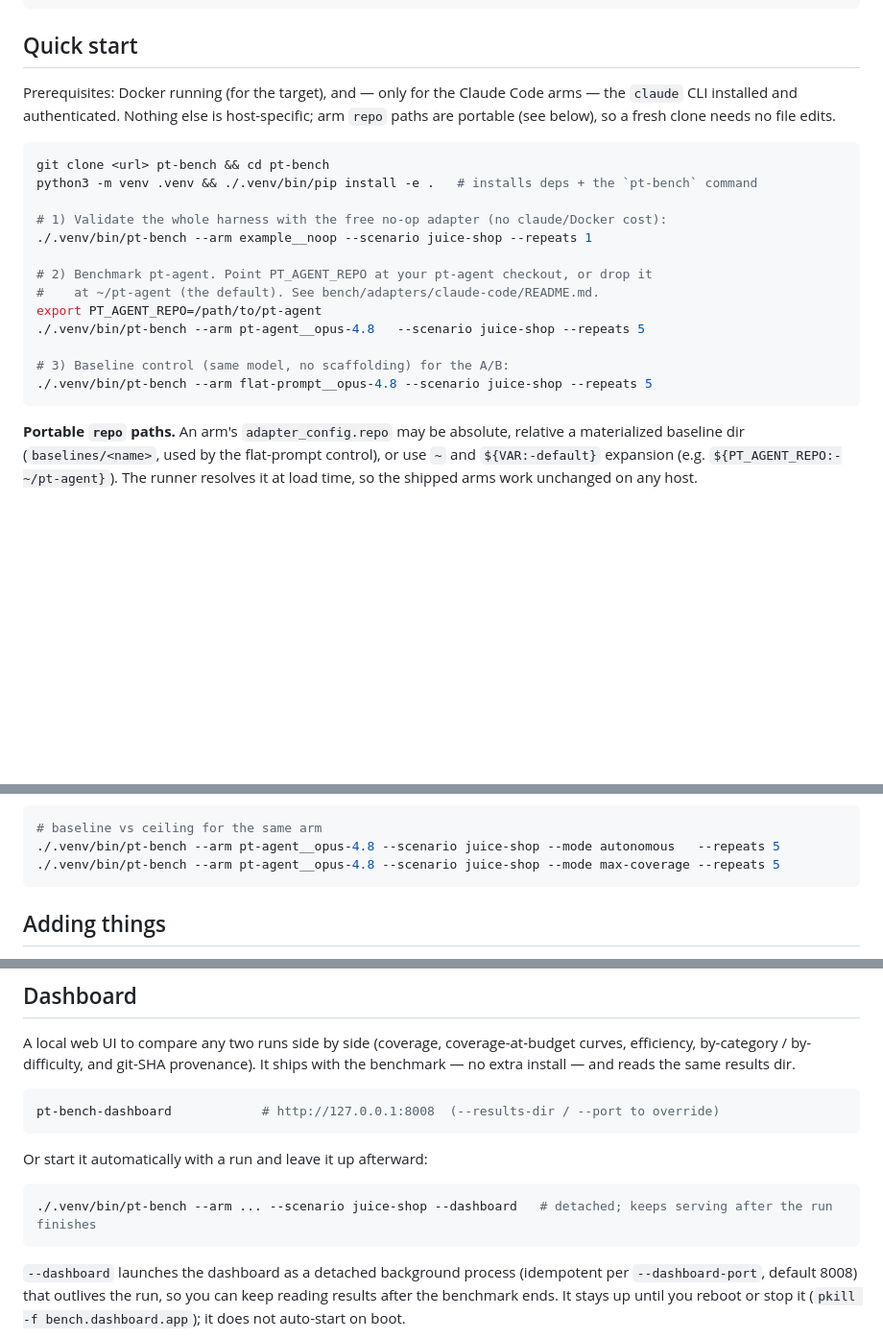
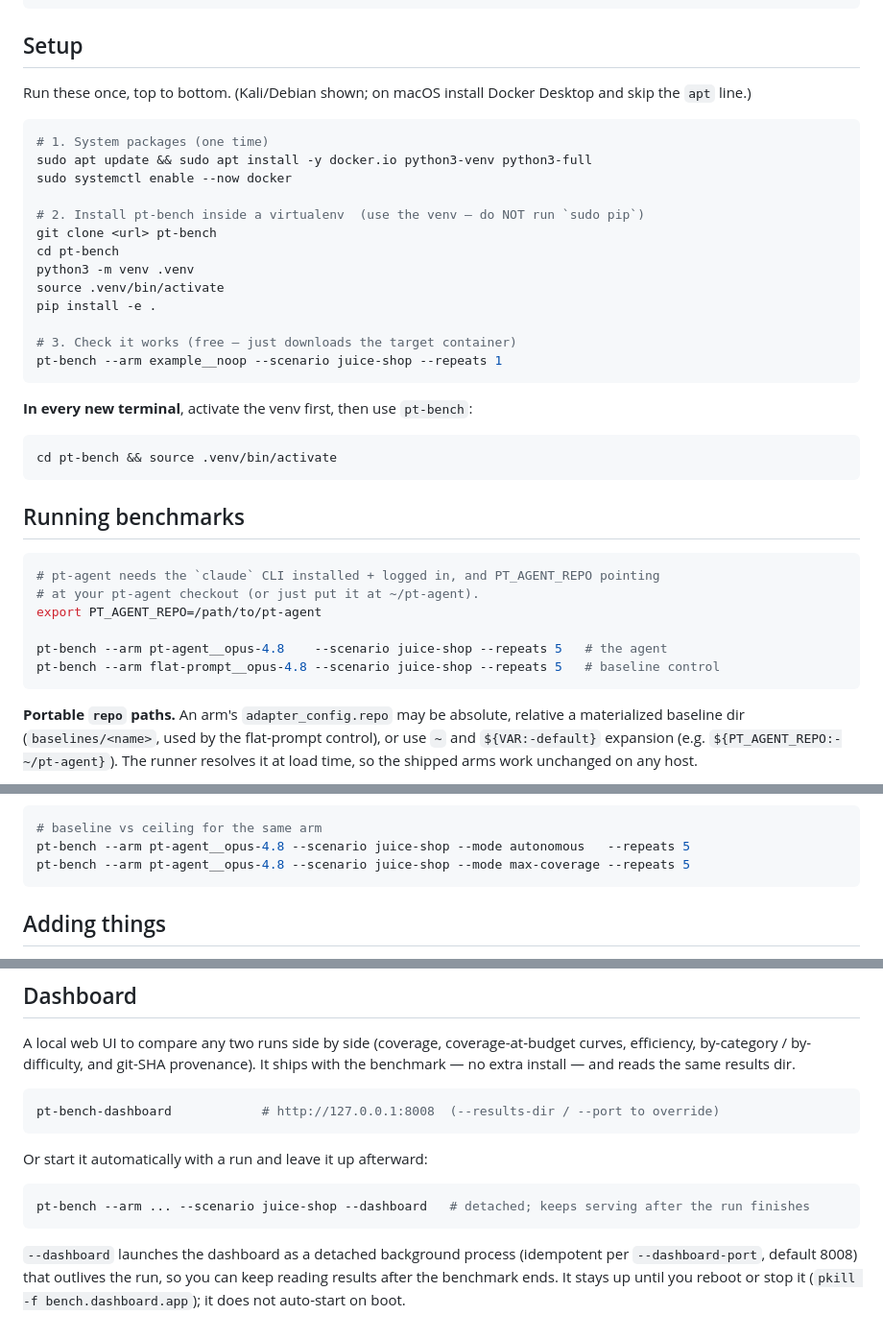
Before and after one commit to maso-soup/pt-bench, a Markdown page: README.md, 3 parts joined by grey strips. Shown at 96% size. GitHub-like rendering; blank space fills up the shorter version.

Commit message:
README: simplify setup to copy-paste steps
Rewrite the getting-started section as one top-to-bottom block: system packages
(one time), venv + install, smoke test — then activate the venv and use `pt-bench`
everywhere (no ./.venv/bin/ prefix). Easier to follow for a fresh Kali box.

Co-Authored-By: Claude Opus 4.8 <noreply@anthropic.com>

````diff
--- a/README.md
+++ b/README.md
@@ -48,26 +48,42 @@ run.py                 back-compat shim for `python run.py ...`
 # results are written outside the repo (XDG data dir) — see Results storage below
 ```
 
-## Quick start
+## Setup
 
-Prerequisites: Docker running (for the target), and — only for the Claude Code
-arms — the `claude` CLI installed and authenticated. Nothing else is host-specific;
-arm `repo` paths are portable (see below), so a fresh clone needs no file edits.
+Run these once, top to bottom. (Kali/Debian shown; on macOS install Docker Desktop
+and skip the `apt` line.)
 
 ```bash
-git clone <url> pt-bench && cd pt-bench
-python3 -m venv .venv && ./.venv/bin/pip install -e .   # installs deps + the `pt-bench` command
+# 1. System packages (one time)
+sudo apt update && sudo apt install -y docker.io python3-venv python3-full
+sudo systemctl enable --now docker
 
-# 1) Validate the whole harness with the free no-op adapter (no claude/Docker cost):
-./.venv/bin/pt-bench --arm example__noop --scenario juice-shop --repeats 1
+# 2. Install pt-bench inside a virtualenv  (use the venv — do NOT run `sudo pip`)
+git clone <url> pt-bench
+cd pt-bench
+python3 -m venv .venv
+source .venv/bin/activate
+pip install -e .
 
-# 2) Benchmark pt-agent. Point PT_AGENT_REPO at your pt-agent checkout, or drop it
-#    at ~/pt-agent (the default). See bench/adapters/claude-code/README.md.
+# 3. Check it works (free — just downloads the target container)
+pt-bench --arm example__noop --scenario juice-shop --repeats 1
+```
+
+**In every new terminal**, activate the venv first, then use `pt-bench`:
+
+```bash
+cd pt-bench && source .venv/bin/activate
+```
+
+## Running benchmarks
+
+```bash
+# pt-agent needs the `claude` CLI installed + logged in, and PT_AGENT_REPO pointing
+# at your pt-agent checkout (or just put it at ~/pt-agent).
 export PT_AGENT_REPO=/path/to/pt-agent
-./.venv/bin/pt-bench --arm pt-agent__opus-4.8   --scenario juice-shop --repeats 5
 
-# 3) Baseline control (same model, no scaffolding) for the A/B:
-./.venv/bin/pt-bench --arm flat-prompt__opus-4.8 --scenario juice-shop --repeats 5
+pt-bench --arm pt-agent__opus-4.8    --scenario juice-shop --repeats 5   # the agent
+pt-bench --arm flat-prompt__opus-4.8 --scenario juice-shop --repeats 5   # baseline control
 ```
 
 **Portable `repo` paths.** An arm's `adapter_config.repo` may be absolute, relative
@@ -115,8 +131,8 @@ iterations.
 
 ```bash
 # baseline vs ceiling for the same arm
-./.venv/bin/pt-bench --arm pt-agent__opus-4.8 --scenario juice-shop --mode autonomous   --repeats 5
-./.venv/bin/pt-bench --arm pt-agent__opus-4.8 --scenario juice-shop --mode max-coverage --repeats 5
+pt-bench --arm pt-agent__opus-4.8 --scenario juice-shop --mode autonomous   --repeats 5
+pt-bench --arm pt-agent__opus-4.8 --scenario juice-shop --mode max-coverage --repeats 5
 ```
 
 ## Adding things
@@ -148,7 +164,7 @@ pt-bench-dashboard            # http://127.0.0.1:8008  (--results-dir / --port t
 Or start it automatically with a run and leave it up afterward:
 
 ```bash
-./.venv/bin/pt-bench --arm ... --scenario juice-shop --dashboard   # detached; keeps serving after the run finishes
+pt-bench --arm ... --scenario juice-shop --dashboard   # detached; keeps serving after the run finishes
 ```
 
 `--dashboard` launches the dashboard as a detached background process (idempotent
````
